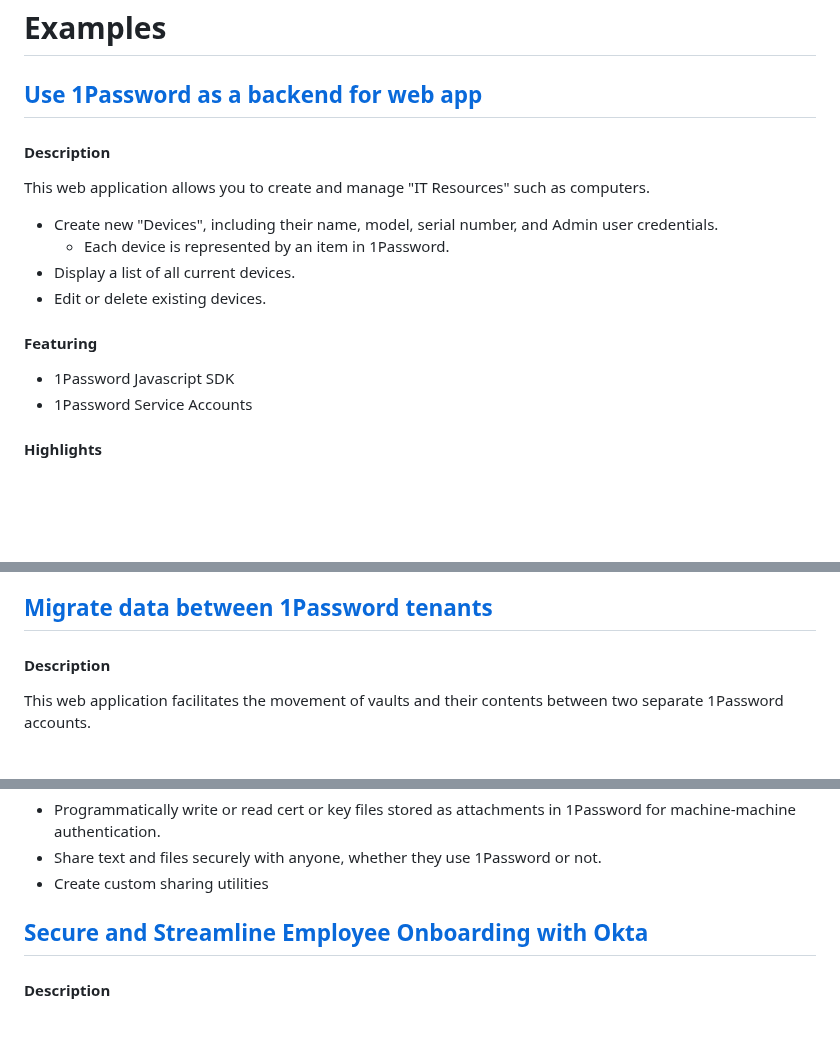
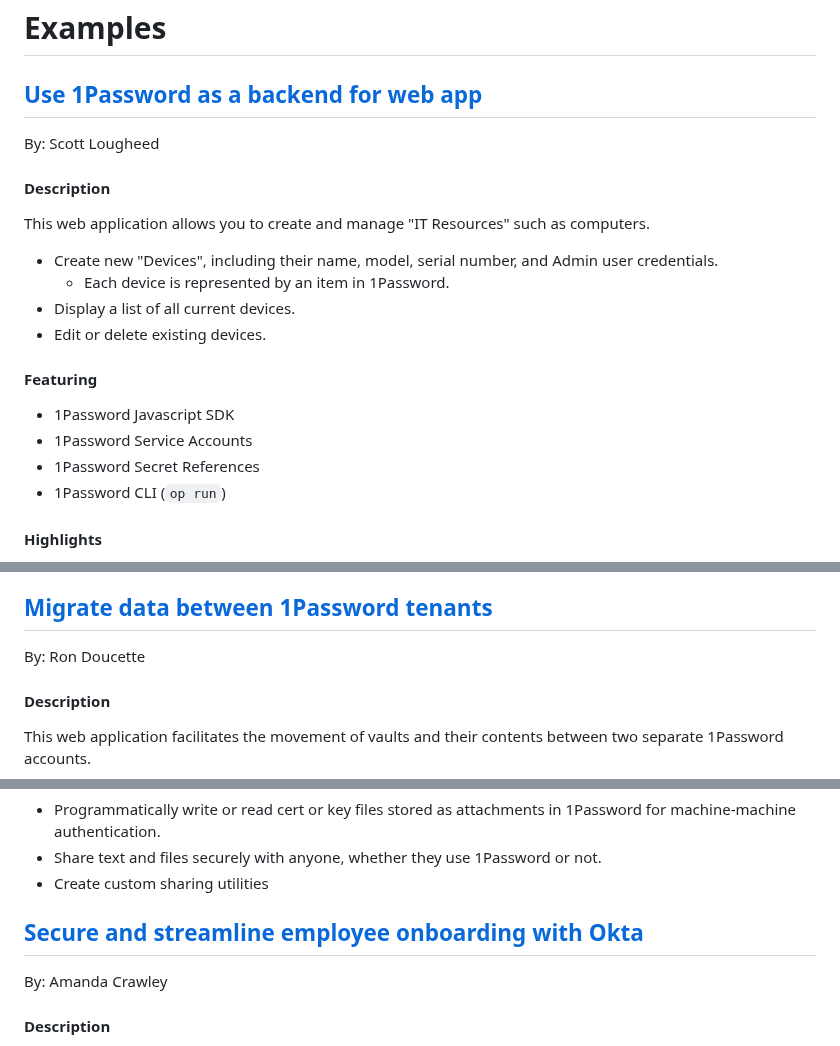
Before and after one commit to 1Password/solutions, a Markdown page: onepassword_sdks/README.md, 3 parts joined by grey strips. Drawn GitHub-style; blank space fills up the shorter version.

Commit message:
reconciling readme

```diff
--- a/onepassword_sdks/README.md
+++ b/onepassword_sdks/README.md
@@ -12,6 +12,7 @@ These examples are not intended to be used for production purposes. They are int
 # Examples
 
 ## [Use 1Password as a backend for web app](./demo-inventory-tracker-webapp/)
+By: Scott Lougheed
 #### Description
 This web application allows you to create and manage "IT Resources" such as computers.
 * Create new "Devices", including their name, model, serial number, and Admin user credentials.
@@ -22,6 +23,8 @@ This web application allows you to create and manage "IT Resources" such as comp
 #### Featuring
 * 1Password Javascript SDK
 * 1Password Service Accounts
+* 1Password Secret References
+* 1Password CLI (`op run`)
 
 #### Highlights
 * Collect sensitive information from anyone using a web form and store that information securely in 1Password
@@ -34,6 +37,8 @@ This web application allows you to create and manage "IT Resources" such as comp
 * Provide limited access to information stored in 1Password, such as to employees in an internal app.
 
 ## [Migrate data between 1Password tenants](./demo-vault-migration/)
+By: Ron Doucette
+
 #### Description
 This web application facilitates the movement of vaults and their contents between two separate 1Password accounts.
 
@@ -71,7 +77,8 @@ Finally, the script produces a Secure Item Sharing Link so you can securely shar
 * Share text and files securely with anyone, whether they use 1Password or not.
 * Create custom sharing utilities
 
-## [Secure and Streamline Employee Onboarding with Okta](./demo-create-okta-user/)
+## [Secure and streamline employee onboarding with Okta](./demo-create-okta-user/)
+By: Amanda Crawley
 #### Description
 This Python script is an example of how you can streamline and secure employee onboarding. Running this script allows you to create a new Okta user and generate a strong password for their Okta account. The script provides a Secure Item Share Link for the new Okta user's Okta credentials which can be shared with the new employee, such as through a non-work email or other means.
 
```
Also changed, not shown: other parts of onepassword_sdks/README.md (+1 -0 lines).
